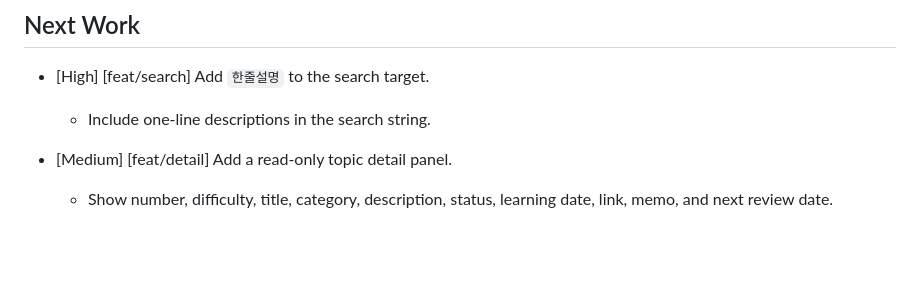
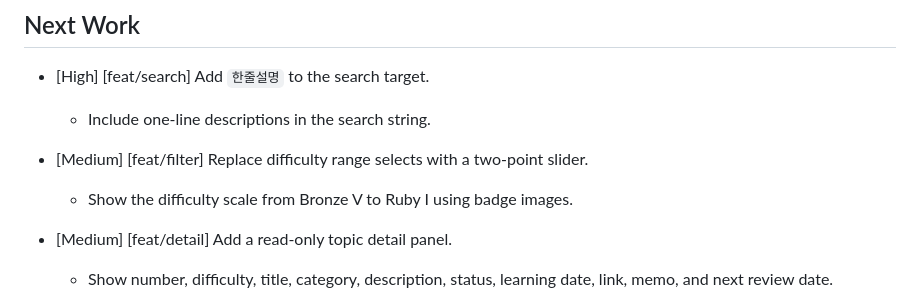
Before and after one commit to borussiam/excel-roadmap, a Markdown page: TODO.md, the part around the change. Drawn GitHub-style; blank space fills up the shorter version.

Commit message:
docs(todo): add missing improvement tasks

```diff
--- a/TODO.md
+++ b/TODO.md
@@ -12,6 +12,9 @@
 
 - [High] [feat/search] Add `한줄설명` to the search target.
   - Include one-line descriptions in the search string.
+
+- [Medium] [feat/filter] Replace difficulty range selects with a two-point slider.
+  - Show the difficulty scale from Bronze V to Ruby I using badge images.
 
 - [Medium] [feat/detail] Add a read-only topic detail panel.
   - Show number, difficulty, title, category, description, status, learning date, link, memo, and next review date.
```
